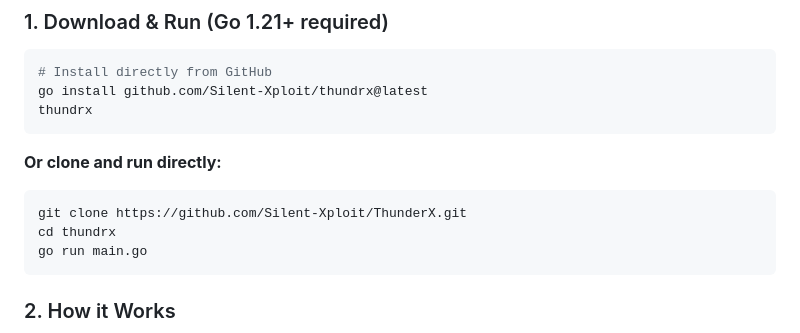
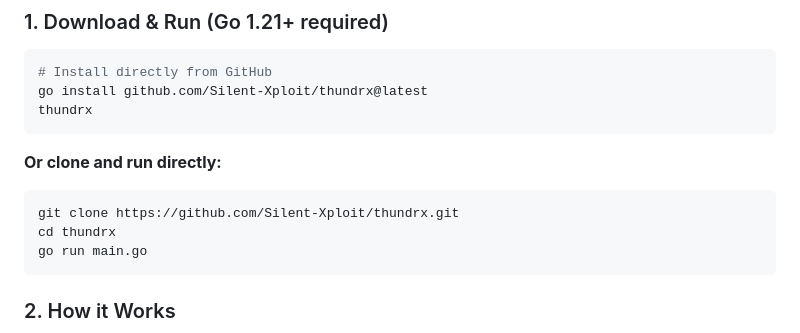
Before and after one commit to Silent-Xploit/thundrx, a Markdown page: README.md, the part around the change. Drawn GitHub-style.

````diff
--- a/README.md
+++ b/README.md
@@ -47,7 +47,7 @@ thundrx
 **Or clone and run directly:**
 
 ```bash
-git clone https://github.com/Silent-Xploit/ThunderX.git
+git clone https://github.com/Silent-Xploit/thundrx.git
 cd thundrx
 go run main.go
 ```
````
